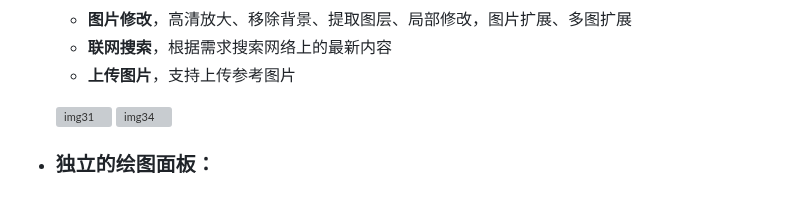
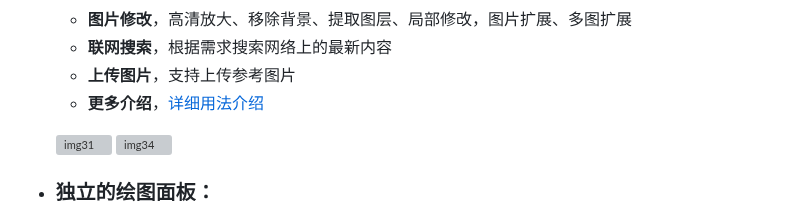
Before and after one commit to vual/lobe-chat-pro, a Markdown page: README.md, the part around the change. GitHub-like rendering; grey boxes are pictures that could not be loaded.

Commit message:
1.增加无限画布用法介绍。

```diff
--- a/README.md
+++ b/README.md
@@ -20,6 +20,7 @@
   - **图片修改**，高清放大、移除背景、提取图层、局部修改，图片扩展、多图扩展
   - **联网搜索**，根据需求搜索网络上的最新内容
   - **上传图片**，支持上传参考图片
+  - **更多介绍**，[详细用法介绍](https://mp.weixin.qq.com/s/E4Nu97Z8yo7nLvsvQzNj4w)
 
   ![img31](/images/img31.png)
   ![img34](/images/img34.png)
```
